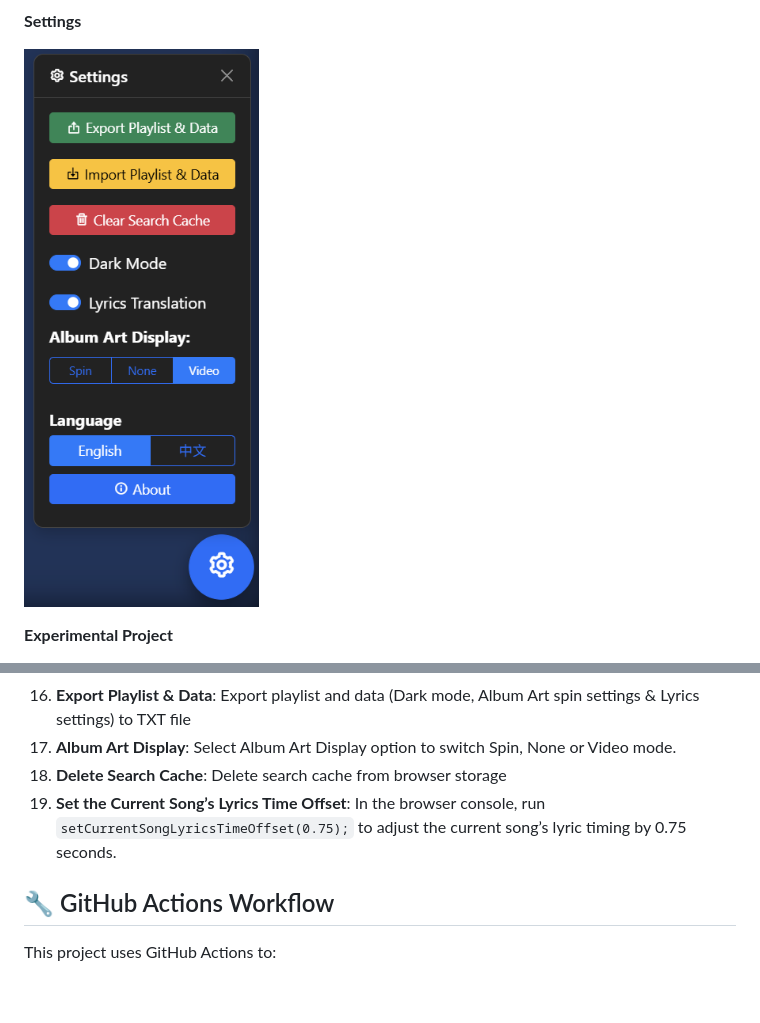
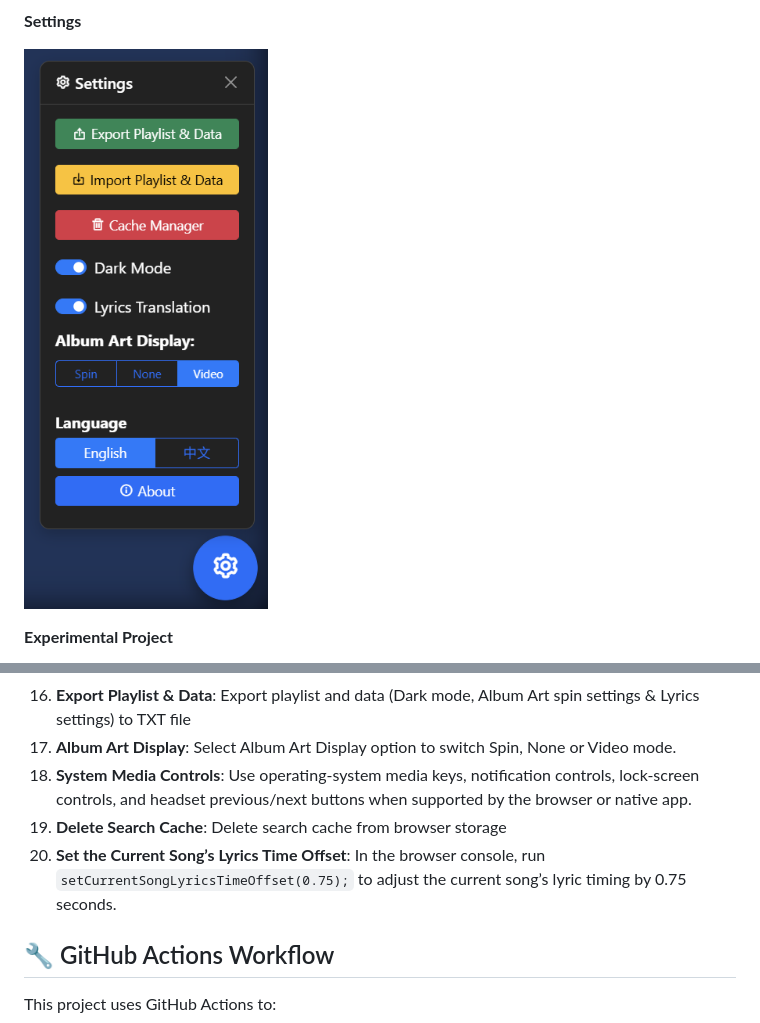
Before and after one commit to Jacob7179/YouTube-Music-Player-Web-Alpha-Test, a Markdown page: README.md, 2 parts joined by grey strips. Drawn GitHub-style; pictures changed too: resource/image/6.png; blank space fills up the shorter version.

```diff
--- a/README.md
+++ b/README.md
@@ -102,8 +102,9 @@ If you don't want to set up the YouTube API, you can still:
 15. **Import Playlist & Data**: Import playlist and data (Dark mode, Album Art spin settings & Lyrics settings) from JSON or TXT file
 16. **Export Playlist & Data**: Export playlist and data (Dark mode, Album Art spin settings & Lyrics settings) to TXT file
 17. **Album Art Display**: Select Album Art Display option to switch Spin, None or Video mode.
-18. **Delete Search Cache**: Delete search cache from browser storage
-19. **Set the Current Song’s Lyrics Time Offset**: In the browser console, run `setCurrentSongLyricsTimeOffset(0.75);` to adjust the current song’s lyric timing by 0.75 seconds.
+18. **System Media Controls**: Use operating-system media keys, notification controls, lock-screen controls, and headset previous/next buttons when supported by the browser or native app.
+19. **Delete Search Cache**: Delete search cache from browser storage
+20. **Set the Current Song’s Lyrics Time Offset**: In the browser console, run `setCurrentSongLyricsTimeOffset(0.75);` to adjust the current song’s lyric timing by 0.75 seconds.
 
 ## 🔧 GitHub Actions Workflow
 
```
Also changed, not shown: android_build/README-APK.md (+29 -2 lines), 9 other files.
